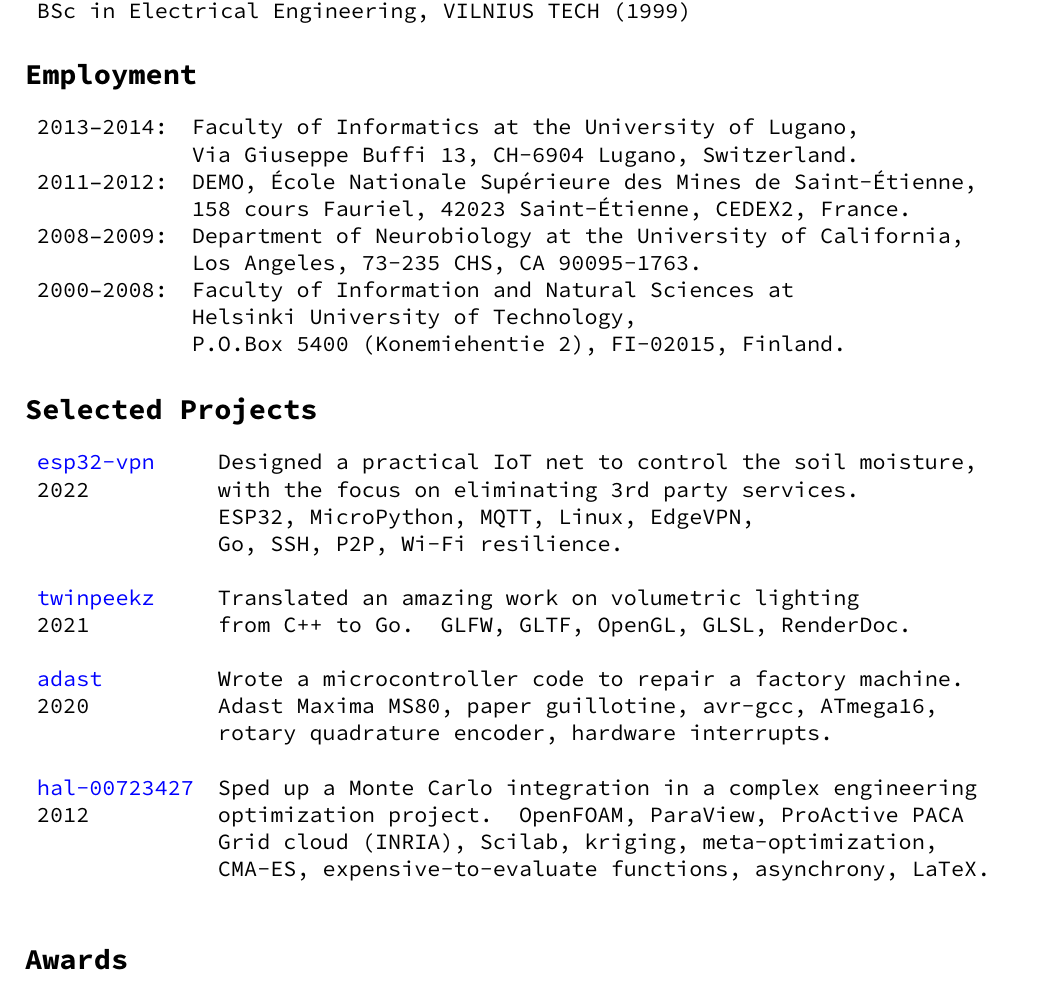
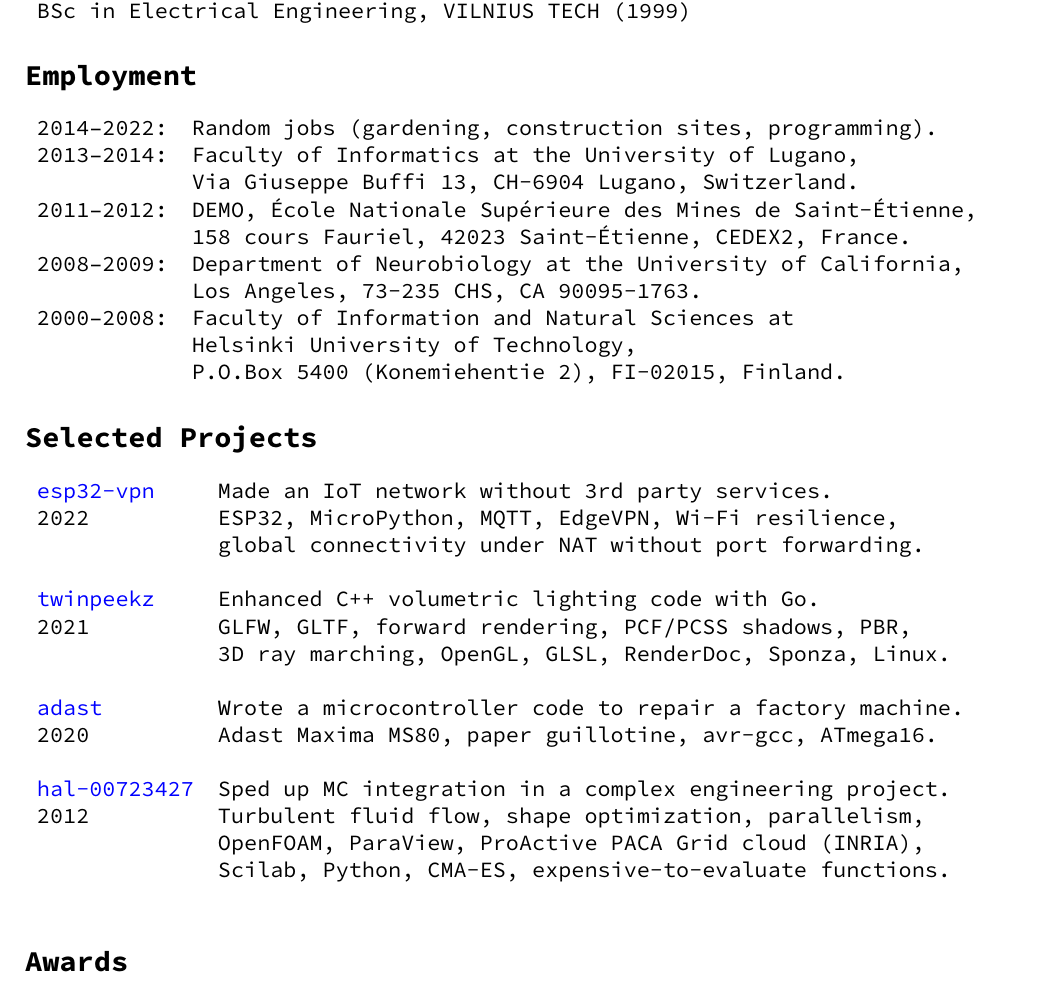
Before and after one commit to aabbtree77/rgresume, a LaTeX CV (rgresume.tex): part of the page, cut so that both start at the same text. Compiled offline with pdfLaTeX.

Commit message:
random jobs

```diff
--- a/rgresume.tex
+++ b/rgresume.tex
@@ -8,7 +8,7 @@
 %\usepackage[backref=page,breaklinks=true,colorlinks=true,linkcolor=blue,urlcolor=blue,citecolor=blue]{hyperref}
 \usepackage[breaklinks=true,colorlinks=true,linkcolor=blue,urlcolor=blue,citecolor=blue]{hyperref}
 \usepackage{breakurl}
-\usepackage[top=3cm, bottom=2cm, left=1.5cm, right=1cm]{geometry}
+\usepackage[top=2cm, bottom=2cm, left=1.5cm, right=1cm]{geometry}
 %\usepackage{inconsolata}
 \usepackage[default]{sourcecodepro}
 \usepackage[T1]{fontenc}
@@ -49,6 +49,7 @@
 \section*{Employment}
 %
 \begin{tabular}{ll}
+2014--2022: & Random jobs (gardening, construction sites, programming). \\
 2013--2014: & Faculty of Informatics at the University of Lugano,\\
                         & Via Giuseppe Buffi 13, CH-6904 Lugano, Switzerland.
 \\
@@ -66,23 +67,22 @@
 \label{sect:pubs}
 
 \begin{tabular}{ll}
-\href{https://github.com/aabbtree77/esp32-vpn}{esp32-vpn} & Designed a practical IoT net to control the soil moisture,\\
-                2022       & with the focus on eliminating 3rd party services. \\
-                       & ESP32, MicroPython, MQTT, Linux, EdgeVPN, \\
-                       & Go, SSH, P2P, Wi-Fi resilience. \\
+\href{https://github.com/aabbtree77/esp32-vpn}{esp32-vpn} & Made an IoT network without 3rd party services.\\
+               2022    & ESP32, MicroPython, MQTT, EdgeVPN, Wi-Fi resilience,\\
+                       & global connectivity under NAT without port forwarding.\\
                        &\\
-\href{https://github.com/aabbtree77/twinpeekz}{twinpeekz}    & Translated an amazing work on volumetric lighting \\
-                   2021       & from C++ to Go. GLFW, GLTF, OpenGL, GLSL, RenderDoc. \\
+\href{https://github.com/aabbtree77/twinpeekz}{twinpeekz}    & Enhanced C++ volumetric lighting code with Go.\\
+                   2021       & GLFW, GLTF, forward rendering, PCF/PCSS shadows, PBR, \\
+                          & 3D ray marching, OpenGL, GLSL, RenderDoc, Sponza, Linux.\\
                           &\\
 \href{https://github.com/aabbtree77/adast}{adast} & Wrote a microcontroller code to repair a factory machine. \\
-2020 & Adast Maxima MS80, paper guillotine, avr-gcc, ATmega16, \\
-     & rotary quadrature encoder, hardware interrupts. \\
+2020 & Adast Maxima MS80, paper guillotine, avr-gcc, ATmega16. \\
      &\\
-\href{https://hal.archives-ouvertes.fr/hal-00723427}{hal-00723427} & Sped up a Monte Carlo integration in a complex engineering \\
-                     2012             & optimization project. OpenFOAM, ParaView, ProActive PACA \\
-                                  & Grid cloud (INRIA), Scilab, kriging, meta-optimization, \\
-                                  & CMA-ES, expensive-to-evaluate functions, asynchrony, LaTeX. \\
-                          &
+\href{https://hal.archives-ouvertes.fr/hal-00723427}{hal-00723427} & Sped up MC integration in a complex engineering project.\\
+                     2012 & Turbulent fluid flow, shape optimization, parallelism, \\
+                     & OpenFOAM, ParaView, ProActive PACA Grid cloud (INRIA),\\
+                                  & Scilab, Python, CMA-ES, expensive-to-evaluate functions.\\
+                          &  \\
 \end{tabular}
 
 %
```
Also changed, not shown: RamunasGirdziusasResume.pdf, rgresume.pdf.
